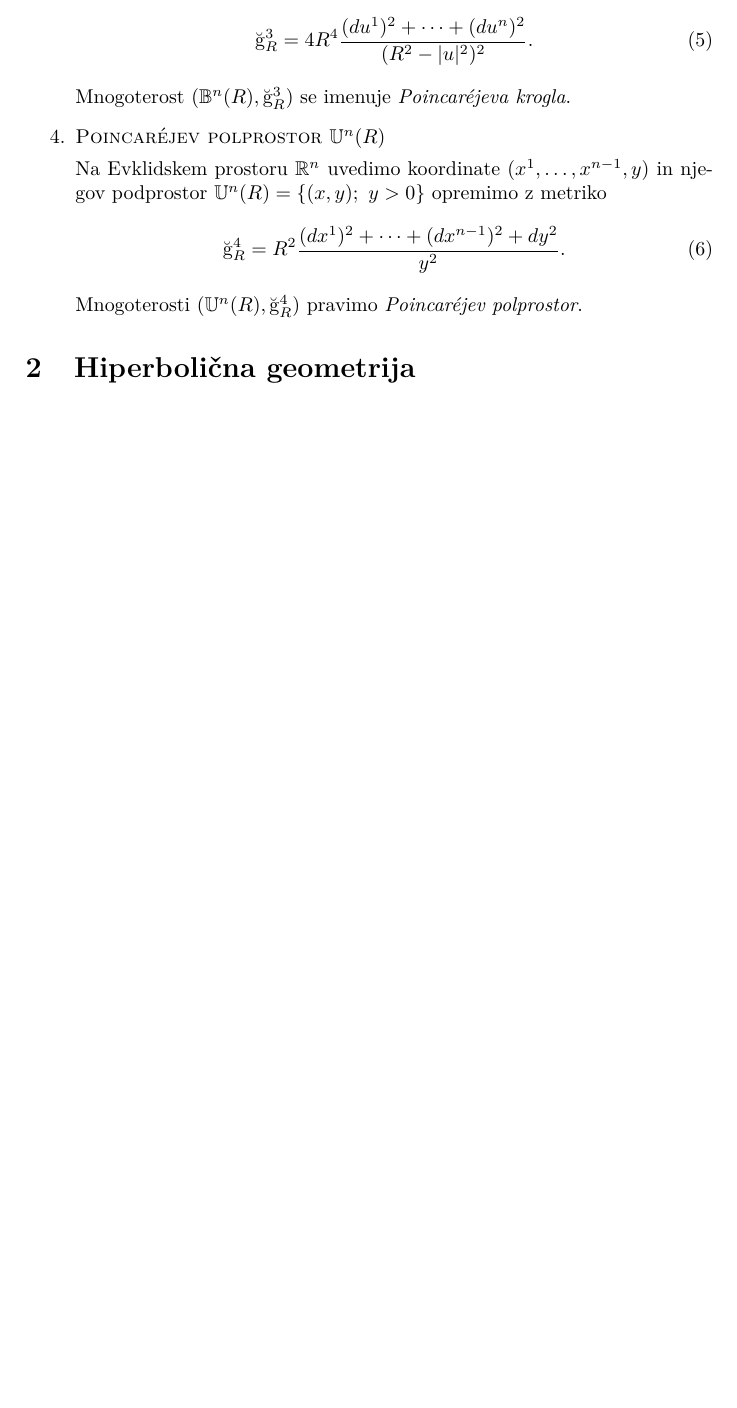
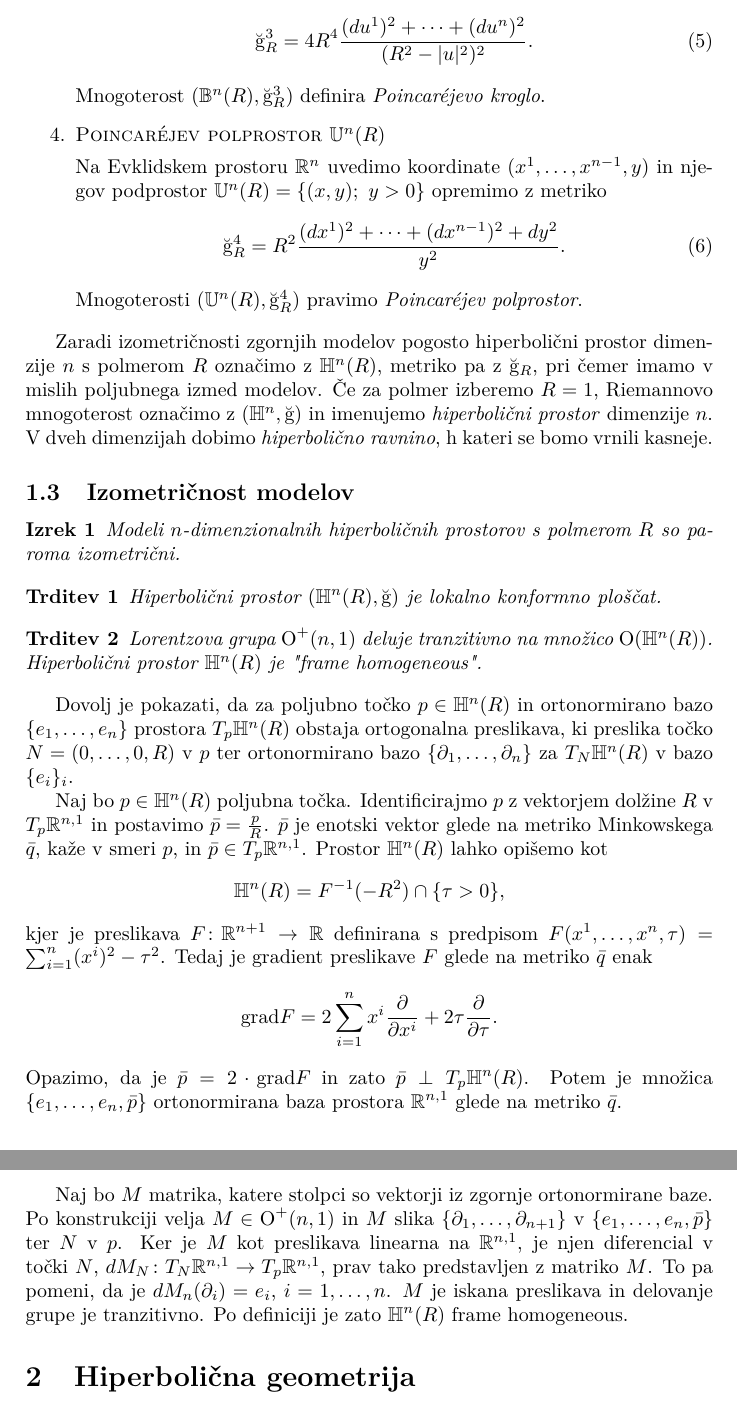
Before and after one commit to tjasavrhovnik/Hiperbolicni-prostori, a LaTeX document (hiperbolicni-prostori.tex): part of page 5 of 5 before the commit and two parts of pages 5 and 6 of 6 after it, the two joined at a grey line, cut so that both start at the same text, the shorter picture padded with empty space. Compiled offline with pdfLaTeX.

Commit message:
Frame-homogeneity, dokaz

```diff
--- a/hiperbolicni-prostori.tex
+++ b/hiperbolicni-prostori.tex
@@ -11,6 +11,7 @@
 
 \newtheorem{izrek}{Izrek}
 \newtheorem{definicija}{Definicija}
+\newtheorem{trditev}{Trditev}
 \newtheorem{posledica}{Posledica}
 
 \begin{document}
@@ -129,7 +136,7 @@ Na $n$-dimenzionalni krogli $\mathbb{B}^{n}(R)$ s središčem v izhodišču pros
 \begin{equation}\label{eq:K^n metrika}
 \u g_{R}^{3} = 4R^4 \frac{(du^{1})^2 + \cdots + (du^{n})^2}{(R^2-|u|^2)^2}.
 \end{equation}
-Mnogoterost $(\mathbb{B}^{n}(R), \u g_{R}^{3})$ se imenuje \emph{Poincar\'ejeva krogla}.
+Mnogoterost $(\mathbb{B}^{n}(R), \u g_{R}^{3})$ definira \emph{Poincar\'ejevo kroglo}.
 
 \item
 % Poincarejev polprostor
@@ -140,9 +147,44 @@ Na Evklidskem prostoru $\mathbb{R}^{n}$ uvedimo koordinate $(x^{1}, \dots , x^{n
 \u g_{R}^{4} = R^2 \frac{(dx^{1})^2 + \cdots + (dx^{n-1})^2 + dy^2}{y^2}.
 \end{equation}
 Mnogoterosti $(\mathbb{U}^{n}(R), \u g_{R}^{4})$ pravimo \emph{Poincar\'ejev polprostor}.
-
 %
 \end{enumerate}
+%%%%%%%%%%
+
+Zaradi izometričnosti zgornjih modelov pogosto hiperbolični prostor dimenzije $n$ s polmerom $R$ označimo z $\mathbb{H}^{n}(R)$, metriko pa z $\u g_{R}$, pri čemer imamo v mislih poljubnega izmed modelov. Če za polmer izberemo $R=1$, Riemannovo mnogoterost označimo z $(\mathbb{H}^{n}, \u g)$ in imenujemo \emph{hiperbolični prostor} dimenzije $n$. V dveh dimenzijah dobimo \emph{hiperbolično ravnino}, h kateri se bomo vrnili kasneje.
+
+%%%%%%%%%%%%%%%%%%%
+% Izometričnost modelov
+\subsection{Izometričnost modelov}
+
+\begin{izrek}
+Modeli $n$-dimenzionalnih hiperboličnih prostorov s polmerom $R$ so paroma izometrični.
+\end{izrek}
+
+\begin{trditev}
+Hiperbolični prostor $(\mathbb{H}^{n}(R), \u g)$ je lokalno konformno ploščat.
+\end{trditev}
+
+\begin{trditev}
+Lorentzova grupa $\textup{O}^{+}(n,1)$ deluje tranzitivno na množico $\textup{O}(\mathbb{H}^{n}(R))$. Hiperbolični prostor $\mathbb{H}^{n}(R)$ je "frame homogeneous".
+\end{trditev}
+
+Dovolj je pokazati, da za poljubno točko $p \in \mathbb{H}^{n}(R)$ in ortonormirano bazo $\{e_{1}, \dots , e_{n} \}$ prostora $T_{p}\mathbb{H}^{n}(R)$ obstaja ortogonalna preslikava, ki preslika točko $N=(0, \dots , 0, R)$ v $p$ ter ortonormirano bazo $\{\partial_{1}, \dots , \partial_{n} \}$ za $T_{N}\mathbb{H}^{n}(R)$ v bazo $\{e_{i}\}_{i}$.
+
+Naj bo $p \in \mathbb{H}^{n}(R)$ poljubna točka. Identificirajmo $p$ z vektorjem dolžine $R$ v $T_{p}\mathbb{R}^{n,1}$  in postavimo $\bar{p} = \frac{p}{R}$. $\bar{p}$ je enotski vektor glede na metriko Minkowskega $\bar{q}$, kaže v smeri $p$, in $\bar{p} \in T_{p}\mathbb{R}^{n,1}$.
+Prostor $\mathbb{H}^{n}(R)$ lahko opišemo kot
+\[\mathbb{H}^{n}(R) = F^{-1}(-R^2) \cap \{ \tau>0 \}, \]
+kjer je preslikava $F \colon \mathbb{R}^{n+1} \to \mathbb{R}$ definirana s predpisom $F(x^{1}, \dots , x^{n}, \tau) = \sum_{i=1}^{n} (x^{i})^2 - \tau^2$.
+Tedaj je gradient preslikave $F$ glede na metriko $\bar{q}$ enak
+\begin{equation}
+\textup{grad} F = 2 \sum_{i=1}^{n} x^{i} \frac{\partial}{\partial x^{i}} + 2\tau \frac{\partial}{\partial \tau}. \nonumber
+\end{equation}
+Opazimo, da je $\bar{p} = 2 \cdot \textup{grad} F$ in zato $\bar{p} \perp T_{p}\mathbb{H}^{n}(R)$.
+Potem je množica $\{ e_{1}, \dots , e_{n}, \bar{p} \}$ ortonormirana baza prostora $\mathbb{R}^{n,1}$ glede na metriko $\bar{q}$.
+
+Naj bo $M$ matrika, katere stolpci so vektorji iz zgornje ortonormirane baze. Po konstrukciji velja $M \in \textup{O}^{+}(n,1)$ in $M$ slika $\{\partial_{1}, \dots , \partial_{n+1} \}$ v $\{e_{1}, \dots , e_{n}, \bar{p} \}$ ter $N$ v $p$.
+Ker je $M$ kot preslikava linearna na $\mathbb{R}^{n,1}$, je njen diferencial v točki $N$, $dM_{N} \colon T_{N}\mathbb{R}^{n,1} \to T_{p}\mathbb{R}^{n,1}$, prav tako predstavljen z matriko $M$. To pa pomeni, da je $dM_{n}(\partial_{i}) = e_{i}$, $i = 1, \dots , n$.
+$M$ je iskana preslikava in delovanje grupe je tranzitivno. Po definiciji je zato $\mathbb{H}^{n}(R)$ frame homogeneous.
 
 %%%%%%%%%%%%%%%%%%%%%%%%%%%%%%%%%%%%%%%%%%%%%%%%%%%%%%%%%%%%%%%%%%%%%%%%%%%%
 % Hiperbolična geometrija
```
Also changed, not shown: hiperbolicni-prostori.pdf, hiperbolicni-prostori.tex (12 more changed lines), 4 other files.
